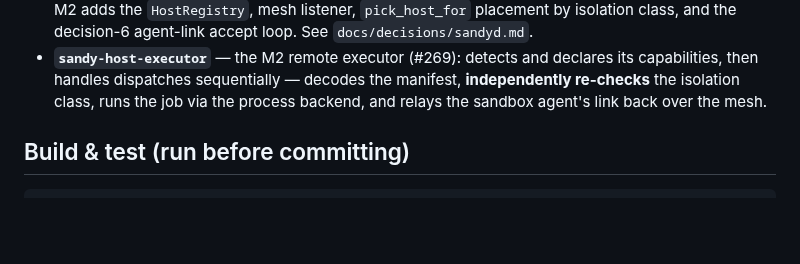
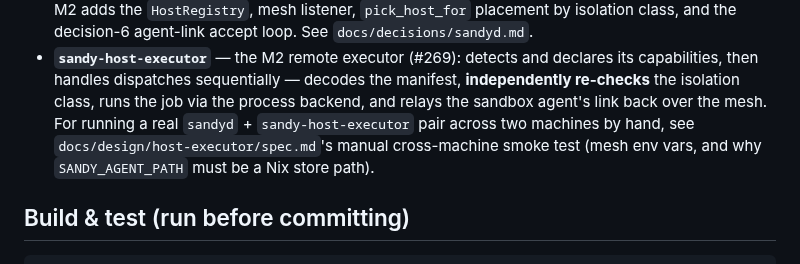
Before and after one commit to kauki-labs/sandy, a Markdown page: AGENTS.md, the part around the change. Drawn GitHub-style; blank space fills up the shorter version.

Commit message:
docs(host-executor): document the manual cross-machine smoke test
Finding the right env vars took five rounds of trial and error live:
SANDY_MESH_LISTEN needs a specific address plus an explicit allowlist,
SANDY_MESH_AGENT_LINK_LISTEN is a separate required address, and
SANDY_AGENT_PATH must be a Nix store path — a dev-checkout path is
invisible inside the trusted-process backend's bwrap sandbox and fails
with a misleading "No such file or directory".

Also corrects a stale claim in the same doc that job-result propagation
was still an open gap (#292, item 5) — #292 is closed and its item 5 is
unrelated; propagation already works, confirmed live today.

Co-Authored-By: Claude Sonnet 5 <noreply@anthropic.com>

```diff
--- a/AGENTS.md
+++ b/AGENTS.md
@@ -70,7 +70,10 @@ version, metadata, dependency versions, and lints through the root `Cargo.toml`
 - **`sandy-host-executor`** — the M2 remote executor (#269): detects and
   declares its capabilities, then handles dispatches sequentially — decodes the
   manifest, **independently re-checks** the isolation class, runs the job via the
-  process backend, and relays the sandbox agent's link back over the mesh.
+  process backend, and relays the sandbox agent's link back over the mesh. For
+  running a real `sandyd` + `sandy-host-executor` pair across two machines by
+  hand, see `docs/design/host-executor/spec.md`'s manual cross-machine smoke
+  test (mesh env vars, and why `SANDY_AGENT_PATH` must be a Nix store path).
 
 ## Build & test (run before committing)
 
```
Also changed, not shown: 1 other file.
